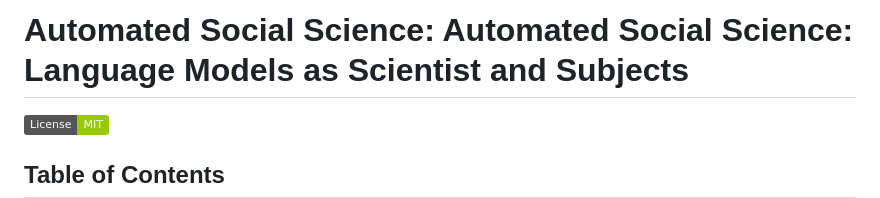
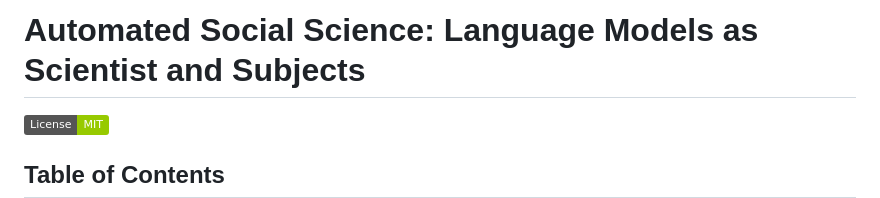
Before and after one commit to KeHang-Zhu/lm-automated-social-science, a Markdown page: README.md, the part around the change. Drawn GitHub-style; badges without logos.

```diff
--- a/README.md
+++ b/README.md
@@ -1,4 +1,4 @@
-# Automated Social Science: Automated Social Science: Language Models as Scientist and Subjects
+# Automated Social Science: Language Models as Scientist and Subjects
 [![License: MIT](https://img.shields.io/badge/License-MIT-green.svg)](https://opensource.org/licenses/MIT)
 
 ## Table of Contents
```
